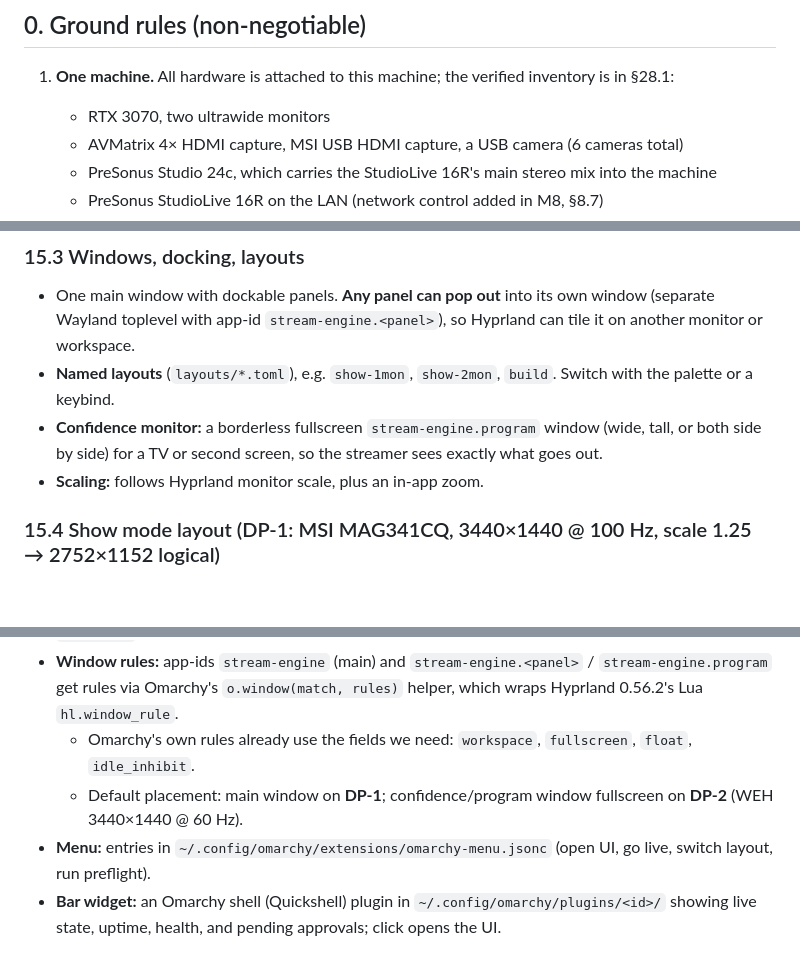
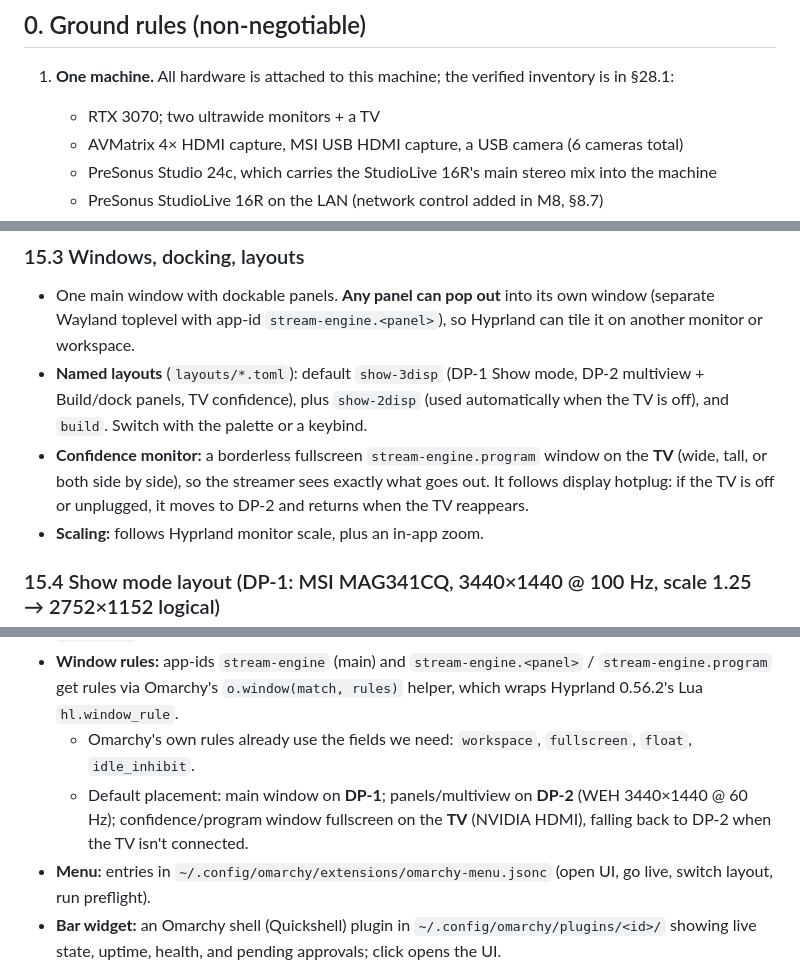
Before and after one commit to DABSandDRUMS/stream-engine, a Markdown page: PLAN.md, 3 parts joined by grey strips. GitHub-like rendering; blank space fills up the shorter version.

Commit message:
Plan: three displays (2 ultrawides + TV confidence monitor)

```diff
--- a/PLAN.md
+++ b/PLAN.md
@@ -9,7 +9,7 @@ Handoff document for building a custom, all-in-one live-stream production engine
 ## 0. Ground rules (non-negotiable)
 
 1. **One machine.** All hardware is attached to this machine; the verified inventory is in §28.1:
-   - RTX 3070, two ultrawide monitors
+   - RTX 3070; two ultrawide monitors + a TV
    - AVMatrix 4× HDMI capture, MSI USB HDMI capture, a USB camera (6 cameras total)
    - PreSonus Studio 24c, which carries the StudioLive 16R's main stereo mix into the machine
    - PreSonus StudioLive 16R on the LAN (network control added in M8, §8.7)
@@ -962,8 +962,8 @@ One small service on the owner's domain; the only code we run off this machine.
 
 ### 15.3 Windows, docking, layouts
 - One main window with dockable panels. **Any panel can pop out** into its own window (separate Wayland toplevel with app-id `stream-engine.<panel>`), so Hyprland can tile it on another monitor or workspace.
-- **Named layouts** (`layouts/*.toml`), e.g. `show-1mon`, `show-2mon`, `build`. Switch with the palette or a keybind.
-- **Confidence monitor:** a borderless fullscreen `stream-engine.program` window (wide, tall, or both side by side) for a TV or second screen, so the streamer sees exactly what goes out.
+- **Named layouts** (`layouts/*.toml`): default `show-3disp` (DP-1 Show mode, DP-2 multiview + Build/dock panels, TV confidence), plus `show-2disp` (used automatically when the TV is off), and `build`. Switch with the palette or a keybind.
+- **Confidence monitor:** a borderless fullscreen `stream-engine.program` window on the **TV** (wide, tall, or both side by side), so the streamer sees exactly what goes out. It follows display hotplug: if the TV is off or unplugged, it moves to DP-2 and returns when the TV reappears.
 - **Scaling:** follows Hyprland monitor scale, plus an in-app zoom.
 
 ### 15.4 Show mode layout (DP-1: MSI MAG341CQ, 3440×1440 @ 100 Hz, scale 1.25 → 2752×1152 logical)
@@ -1117,7 +1117,7 @@ It then creates a starter project from `project-example` with working templates
 - **Keybinds:** add to `~/.config/hypr/bindings.lua` with `o.bind(...)` calling the `stream` CLI (Take, Panic, Clean, BRB, open UI). Check existing binds first (`omarchy menu keybindings --print`) and `hl.unbind` any conflicts.
 - **Window rules:** app-ids `stream-engine` (main) and `stream-engine.<panel>` / `stream-engine.program` get rules via Omarchy's `o.window(match, rules)` helper, which wraps Hyprland 0.56.2's Lua `hl.window_rule`.
   - Omarchy's own rules already use the fields we need: `workspace`, `fullscreen`, `float`, `idle_inhibit`.
-  - Default placement: main window on **DP-1**; confidence/program window fullscreen on **DP-2** (WEH 3440×1440 @ 60 Hz).
+  - Default placement: main window on **DP-1**; panels/multiview on **DP-2** (WEH 3440×1440 @ 60 Hz); confidence/program window fullscreen on the **TV** (NVIDIA HDMI), falling back to DP-2 when the TV isn't connected.
 - **Menu:** entries in `~/.config/omarchy/extensions/omarchy-menu.jsonc` (open UI, go live, switch layout, run preflight).
 - **Bar widget:** an Omarchy shell (Quickshell) plugin in `~/.config/omarchy/plugins/<id>/` showing live state, uptime, health, and pending approvals; click opens the UI.
 - **Notifications:** freedesktop notifications (the Omarchy shell is the daemon) for background problems when the UI isn't focused: feed stale, device unplugged, token expiring, disk low. Never for routine events.
```
Also changed, not shown: other parts of PLAN.md (+2 -2 lines).
